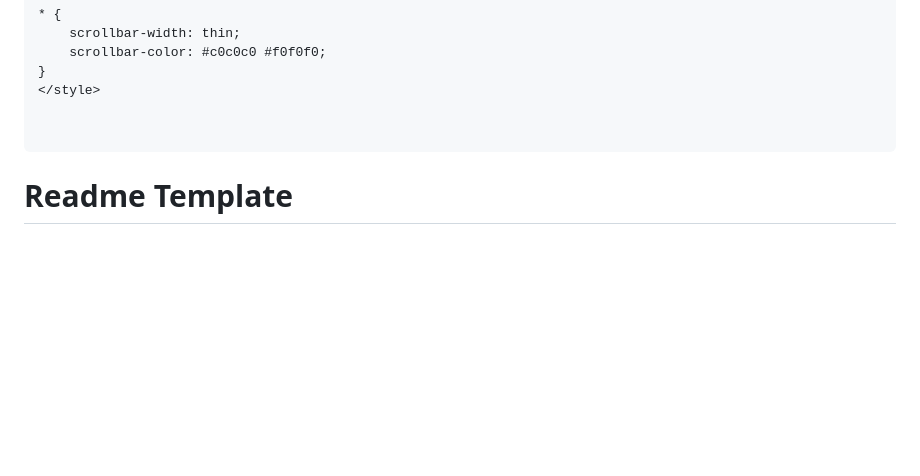
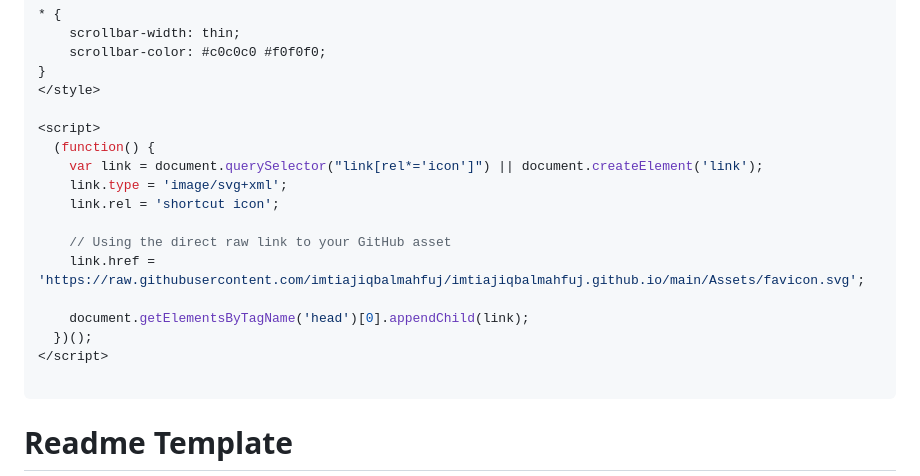
Before and after one commit to imtiajiqbalmahfuj/imtiajiqbal-portfolio, a Markdown page: Projects/20000 Project Title/README.md, the part around the change. Rendered like a GitHub page; blank space fills up the shorter version.

````diff
--- a/Projects/20000 Project Title/README.md
+++ b/Projects/20000 Project Title/README.md
@@ -150,6 +150,18 @@ div.text_cell pre {
 }
 </style>
 
+<script>
+  (function() {
+    var link = document.querySelector("link[rel*='icon']") || document.createElement('link');
+    link.type = 'image/svg+xml';
+    link.rel = 'shortcut icon';
+
+    // Using the direct raw link to your GitHub asset
+    link.href = 'https://raw.githubusercontent.com/imtiajiqbalmahfuj/imtiajiqbalmahfuj.github.io/main/Assets/favicon.svg';
+
+    document.getElementsByTagName('head')[0].appendChild(link);
+  })();
+</script>
 
 ```
 
````
